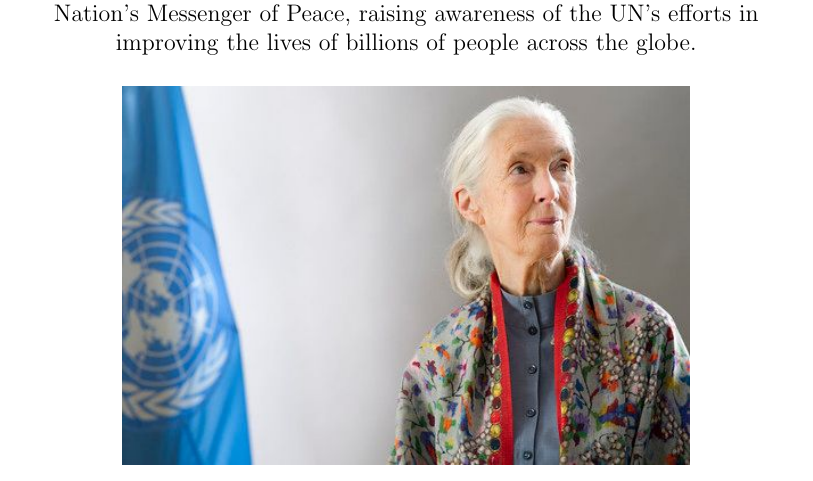
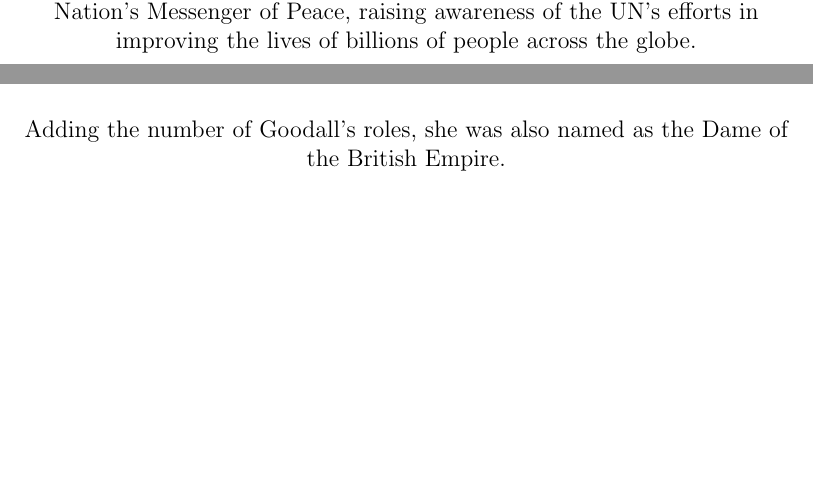
Before and after one commit to rayhan-wijaya/jane-goodall-script, a LaTeX document (jane-goodall/script.tex): part of page 14 of 14 before the commit and two parts of page 14 of 14 after it, the two joined at a grey line, cut so that both start at the same text, the shorter picture padded with empty space. Compiled offline with pdfLaTeX.

Commit message:
added initial paragraph regarding the british empire dame

```diff
--- a/jane-goodall/script.tex
+++ b/jane-goodall/script.tex
@@ -265,4 +265,7 @@
     keepaspectratio
 ]{jane-goodall-un-messenger-2}
 
+Adding the number of Goodall's roles, she was also named as the Dame of the
+British Empire.
+
 \end{document}
```
